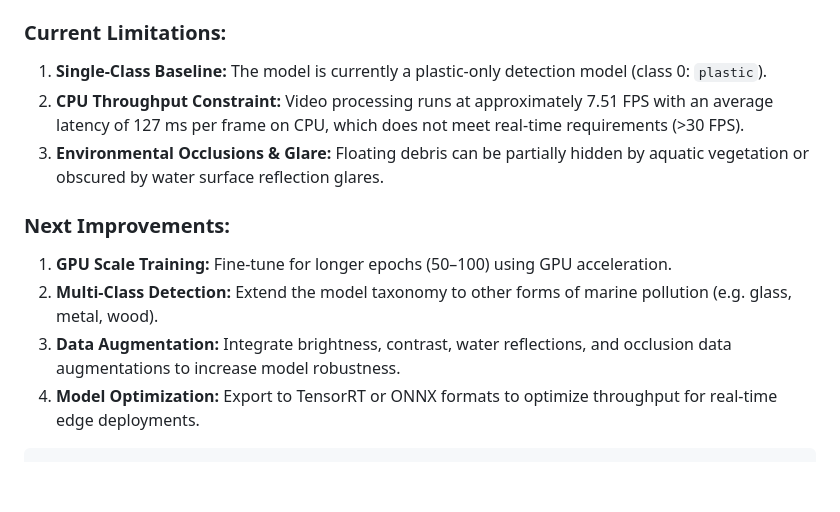
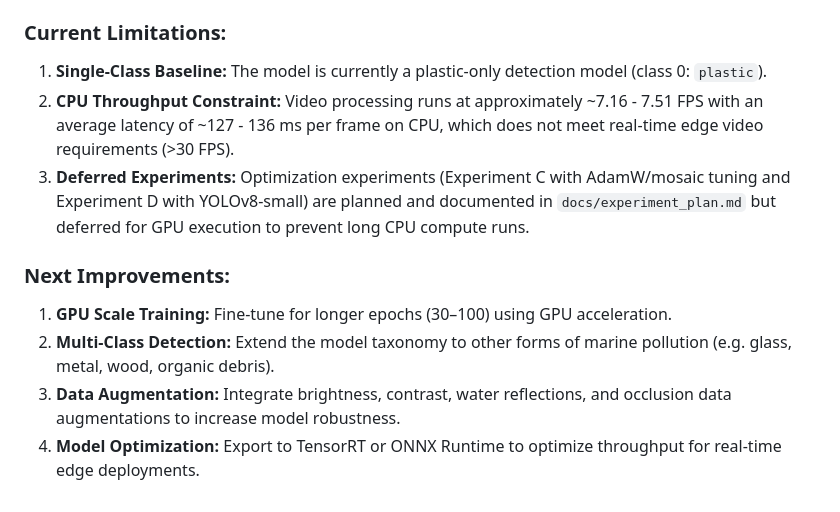
Before and after one commit to Abhayyrg0906/AquaGuard-AI, a Markdown page: README.md, the part around one of its changes. Drawn GitHub-style; blank space fills up the shorter version.

````diff
--- a/README.md
+++ b/README.md
@@ -177,12 +219,11 @@ python -m ml_pipeline.video_inference \
 
 ### Current Limitations:
 1. **Single-Class Baseline:** The model is currently a plastic-only detection model (class 0: `plastic`).
-2. **CPU Throughput Constraint:** Video processing runs at approximately 7.51 FPS with an average latency of 127 ms per frame on CPU, which does not meet real-time requirements (>30 FPS).
-3. **Environmental Occlusions & Glare:** Floating debris can be partially hidden by aquatic vegetation or obscured by water surface reflection glares.
+2. **CPU Throughput Constraint:** Video processing runs at approximately ~7.16 - 7.51 FPS with an average latency of ~127 - 136 ms per frame on CPU, which does not meet real-time edge video requirements (>30 FPS).
+3. **Deferred Experiments:** Optimization experiments (Experiment C with AdamW/mosaic tuning and Experiment D with YOLOv8-small) are planned and documented in `docs/experiment_plan.md` but deferred for GPU execution to prevent long CPU compute runs.
 
 ### Next Improvements:
-1. **GPU Scale Training:** Fine-tune for longer epochs (50–100) using GPU acceleration.
-2. **Multi-Class Detection:** Extend the model taxonomy to other forms of marine pollution (e.g. glass, metal, wood).
+1. **GPU Scale Training:** Fine-tune for longer epochs (30–100) using GPU acceleration.
+2. **Multi-Class Detection:** Extend the model taxonomy to other forms of marine pollution (e.g. glass, metal, wood, organic debris).
 3. **Data Augmentation:** Integrate brightness, contrast, water reflections, and occlusion data augmentations to increase model robustness.
-4. **Model Optimization:** Export to TensorRT or ONNX formats to optimize throughput for real-time edge deployments.
-```
+4. **Model Optimization:** Export to TensorRT or ONNX Runtime to optimize throughput for real-time edge deployments.
````
Also changed, not shown: other parts of README.md (+42 -0 lines).
